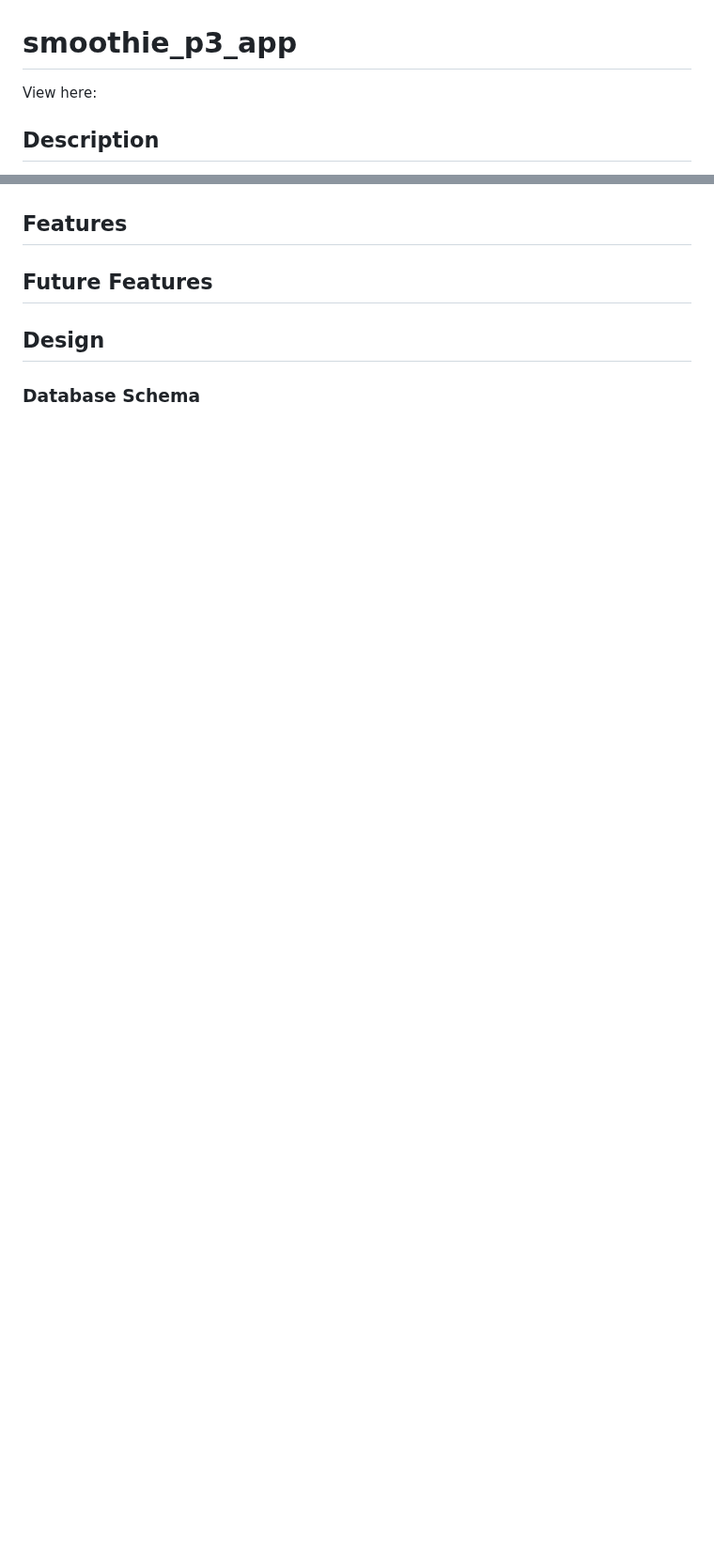
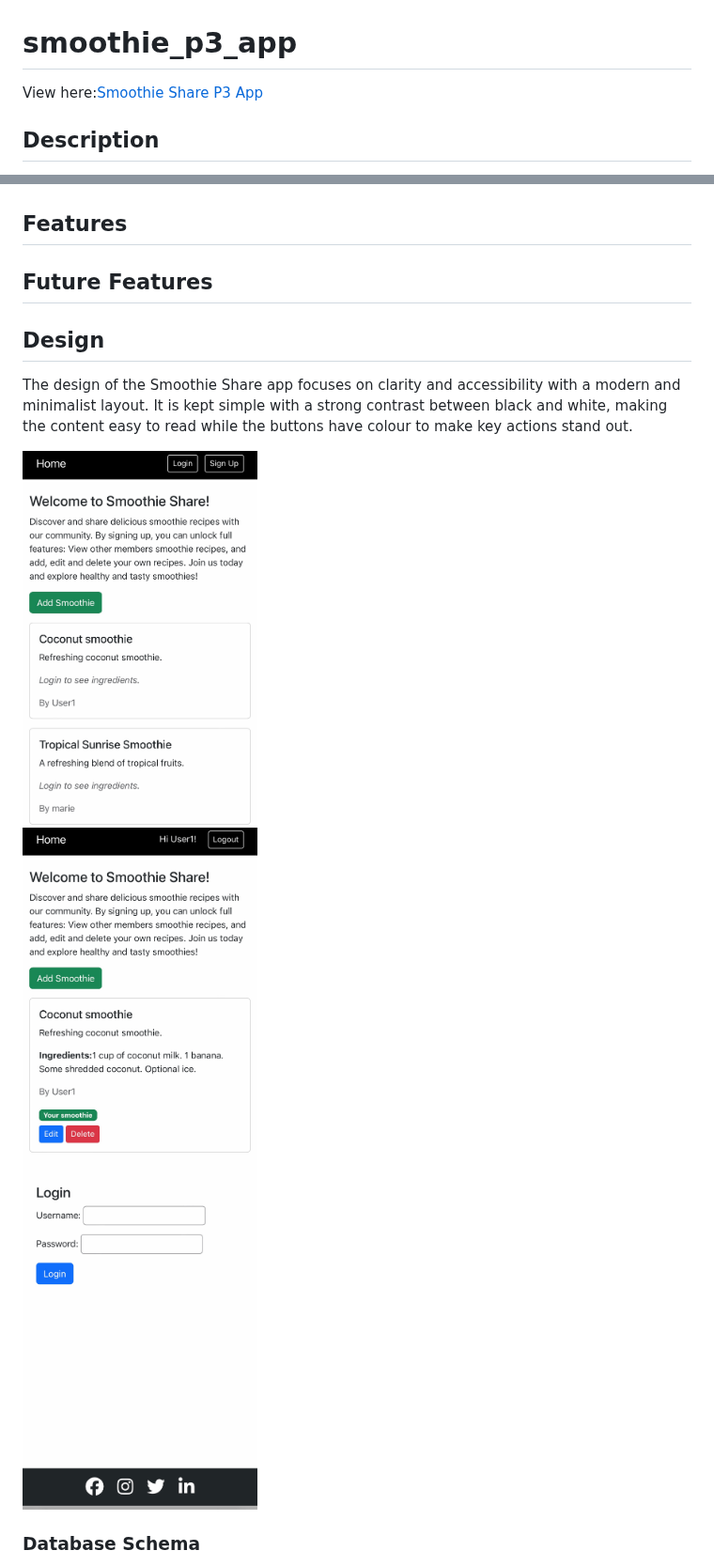
Before and after one commit to mariebernf/smoothie_p3_app, a Markdown page: README.md, 2 parts joined by grey strips. Shown at 94% size. GitHub-like rendering; blank space fills up the shorter version.

```diff
--- a/README.md
+++ b/README.md
@@ -1,6 +1,6 @@
 # smoothie_p3_app
 
-View here:
+View here:[Smoothie Share P3 App](https://smoothie-p3-app-880029449dda.herokuapp.com/)
 
 ## Description
 
@@ -26,5 +26,13 @@ The project requirements are to create and deploy a data centric web application
 
 ## Design
 
+The design of the Smoothie Share app focuses on clarity and accessibility with a modern and minimalist layout. It is kept simple with a strong contrast between black and white, making the content easy to read while the buttons have colour to make key actions stand out.
+
+<img src="docs/screenshots/homepagescreens.jpg" width="250px" />
+<br>
+<img src="docs/screenshots/editscreenshot.jpg" width="250px" />
+<br>
+<img src="docs/screenshots/loginfooter.jpg" width="250px" />
+
 ### Database Schema
 
```
Also changed, not shown: other parts of README.md (+49 -1 lines).
